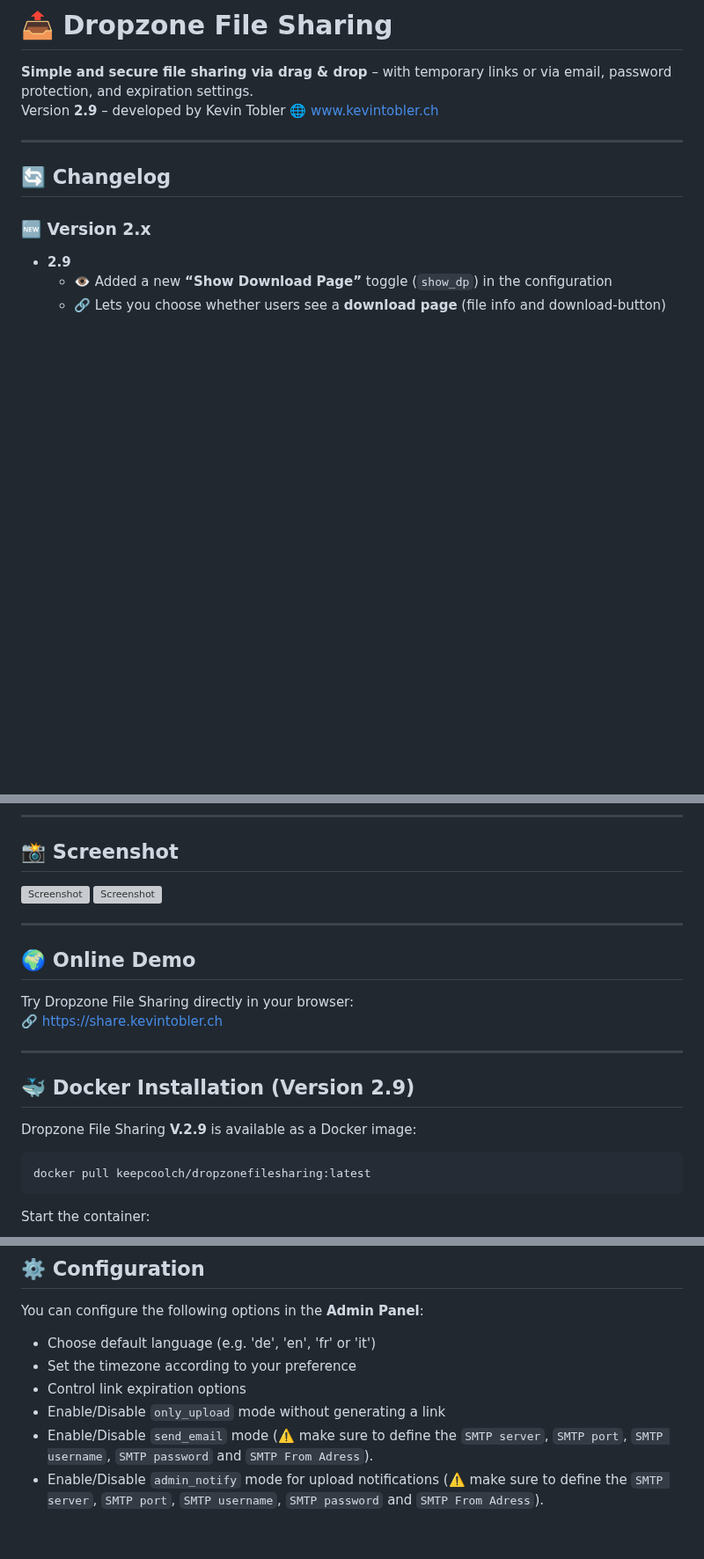
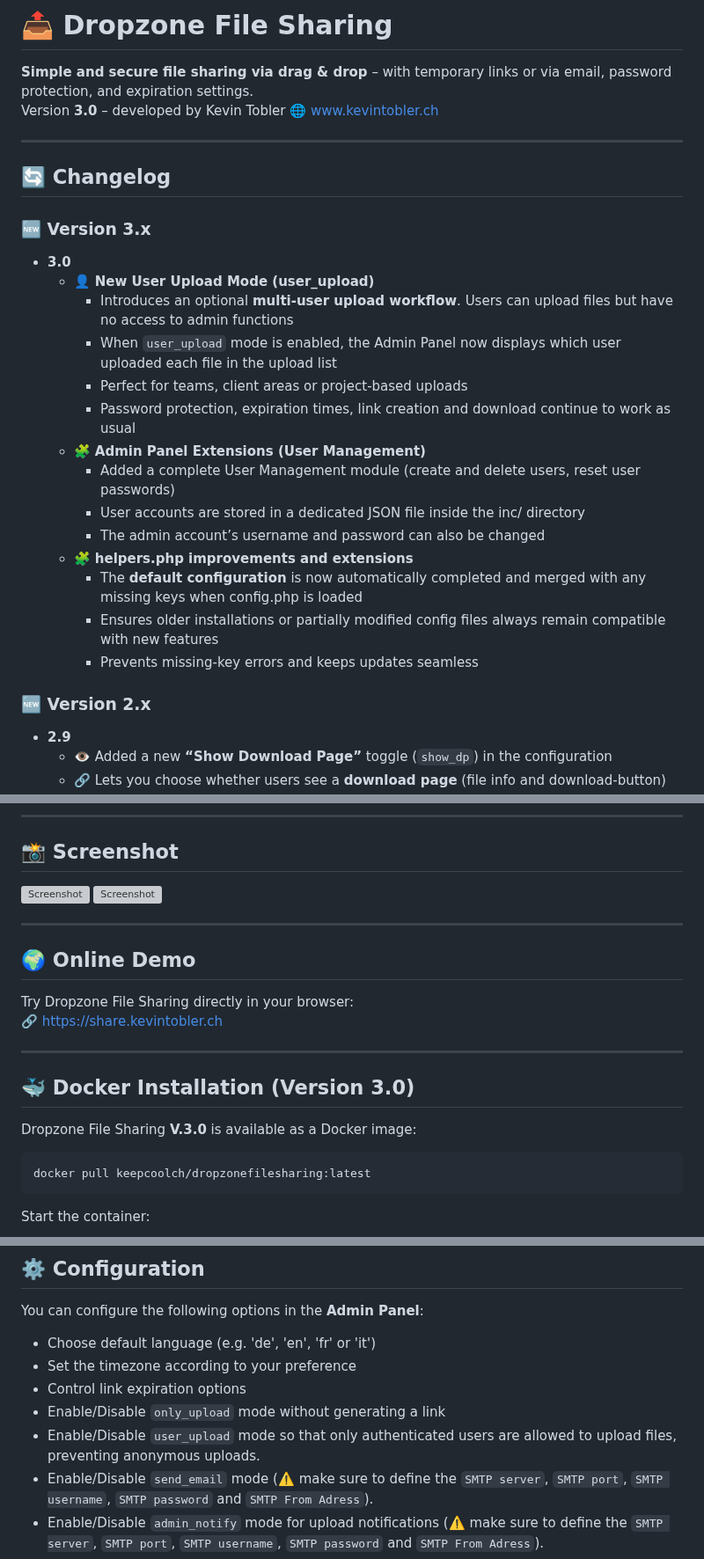
Before and after one commit to KeepCoolCH/DropzoneFileSharing, a Markdown page: README.md, 3 parts joined by grey strips. Shown at 88% size. GitHub-like rendering; blank space fills up the shorter version; grey boxes are pictures that could not be loaded.

Commit message:
Update README for version 3.0 changes
Updated version information and added details for new features in version 3.0, including user upload mode and admin panel extensions.

````diff
--- a/README.md
+++ b/README.md
@@ -1,11 +1,27 @@
 # 📤 Dropzone File Sharing
 
 **Simple and secure file sharing via drag & drop** – with temporary links or via email, password protection, and expiration settings.
-Version **2.9** – developed by Kevin Tobler 🌐 [www.kevintobler.ch](https://www.kevintobler.ch)
+Version **3.0** – developed by Kevin Tobler 🌐 [www.kevintobler.ch](https://www.kevintobler.ch)
 
 ---
 
 ## 🔄 Changelog
+
+### 🆕 Version 3.x
+- **3.0**
+  - 👤 **New User Upload Mode (user_upload)**
+    - Introduces an optional **multi-user upload workflow**. Users can upload files but have no access to admin functions
+    - When `user_upload` mode is enabled, the Admin Panel now displays which user uploaded each file in the upload list
+    - Perfect for teams, client areas or project-based uploads
+    - Password protection, expiration times, link creation and download continue to work as usual
+  - 🧩 **Admin Panel Extensions (User Management)**
+    - Added a complete User Management module (create and delete users, reset user passwords)
+    - User accounts are stored in a dedicated JSON file inside the inc/ directory
+    - The admin account’s username and password can also be changed
+  - 🧩 **helpers.php improvements and extensions**
+    - The **default configuration** is now automatically completed and merged with any missing keys when config.php is loaded
+    - Ensures older installations or partially modified config files always remain compatible with new features
+    - Prevents missing-key errors and keeps updates seamless
 
 ### 🆕 Version 2.x
 - **2.9**
@@ -91,9 +107,9 @@ Try Dropzone File Sharing directly in your browser:
 
 ---
 
-## 🐳 Docker Installation (Version 2.9)
+## 🐳 Docker Installation (Version 3.0)
 
-Dropzone File Sharing **V.2.9** is available as a Docker image:
+Dropzone File Sharing **V.3.0** is available as a Docker image:
 
 ```bash
 docker pull keepcoolch/dropzonefilesharing:latest
@@ -225,6 +241,7 @@ You can configure the following options in the **Admin Panel**:
 - Set the timezone according to your preference
 - Control link expiration options
 - Enable/Disable `only_upload` mode without generating a link
+- Enable/Disable `user_upload` mode so that only authenticated users are allowed to upload files, preventing anonymous uploads.
 - Enable/Disable `send_email` mode (⚠️ make sure to define the `SMTP server`, `SMTP port`, `SMTP username`, `SMTP password` and `SMTP From Adress`).
 - Enable/Disable `admin_notify` mode for upload notifications (⚠️ make sure to define the `SMTP server`, `SMTP port`, `SMTP username`, `SMTP password` and `SMTP From Adress`).
 - Enable/Disable `show_dp` mode to control whether users see the download page. If deactivated, users are redirected to an instant direct download without viewing the download page.
````
Also changed, not shown: other parts of README.md (+2 -2 lines).
